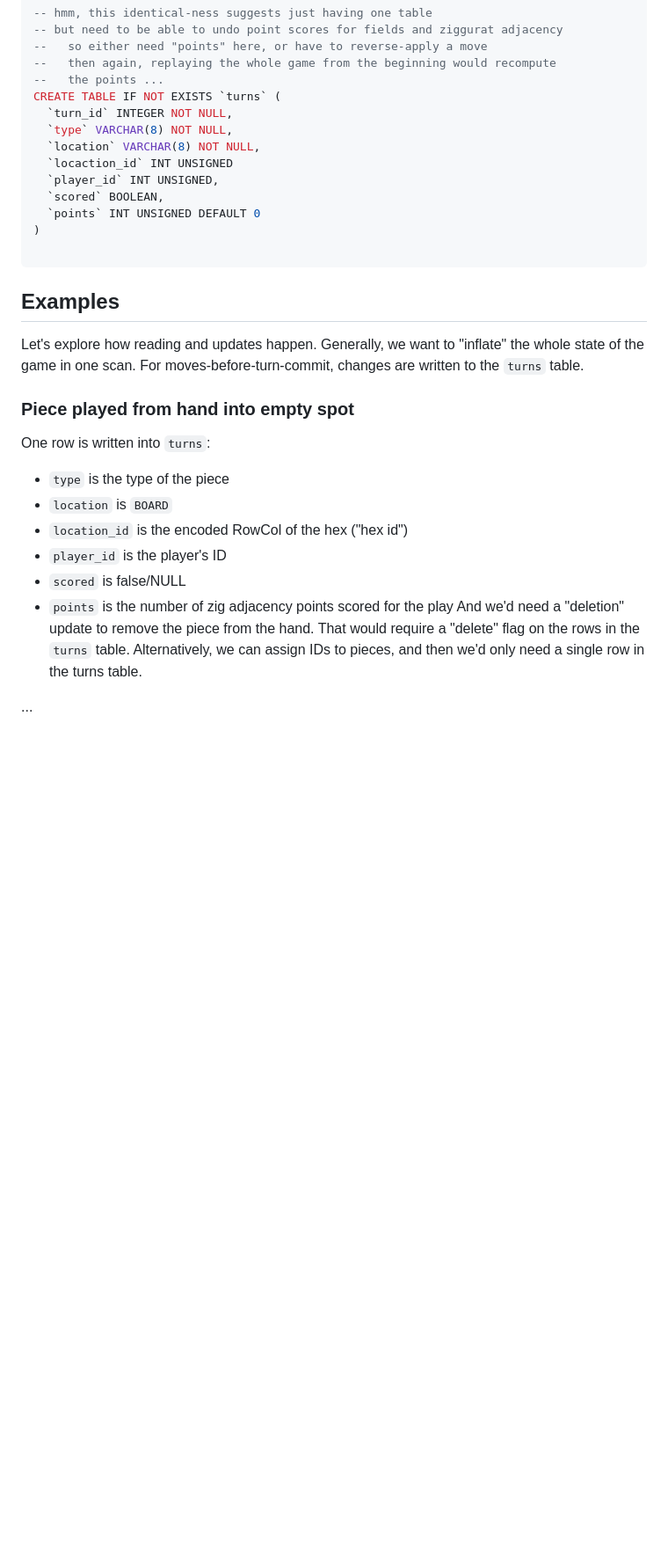
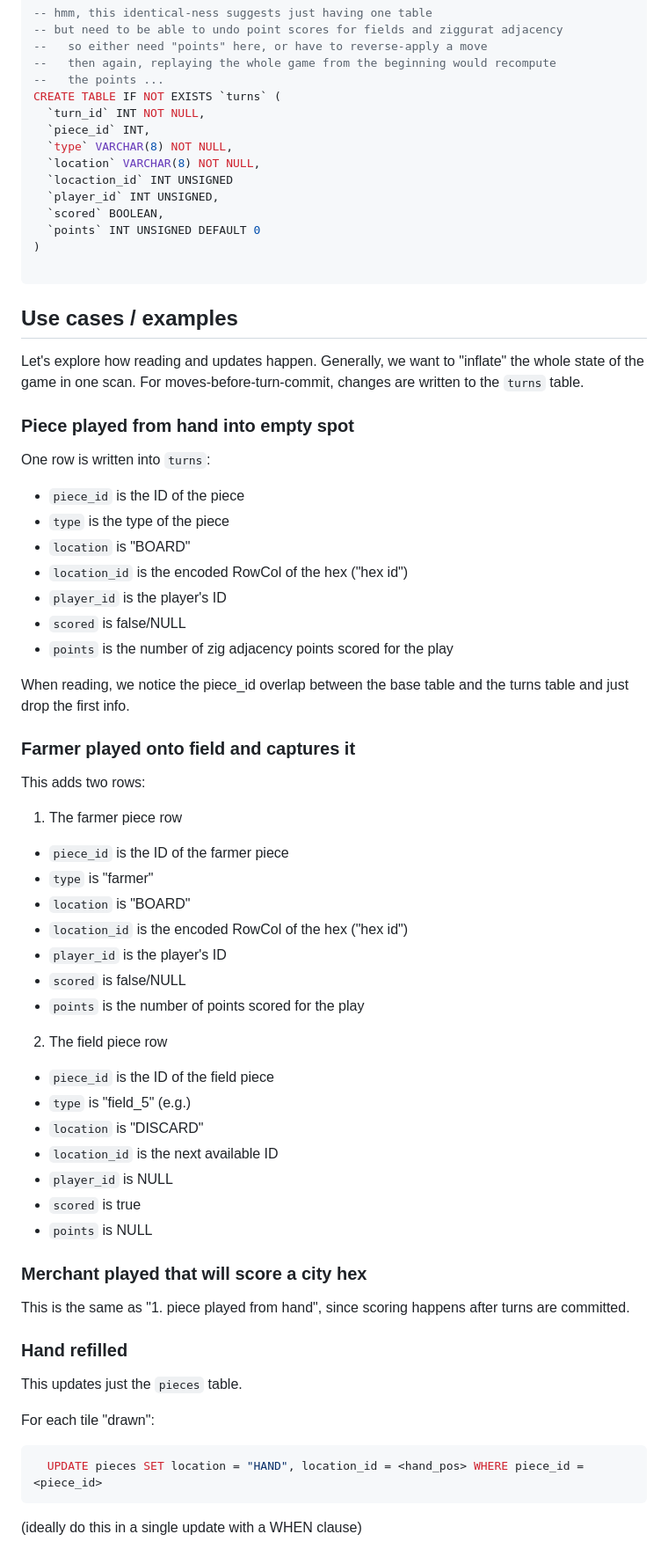
Before and after one commit to jaysachs/bga-babylonia, a Markdown page: local/persistence_rework.md, the part around one of its changes. Shown at 88% size. GitHub-like rendering; blank space fills up the shorter version.

Commit message:
Further refinement on persistence design.

````diff
--- a/local/persistence_rework.md
+++ b/local/persistence_rework.md
@@ -77,7 +80,8 @@ CREATE TABLE IF NOT EXISTS `pieces` (
 --   then again, replaying the whole game from the beginning would recompute
 --   the points ...
 CREATE TABLE IF NOT EXISTS `turns` (
-  `turn_id` INTEGER NOT NULL,
+  `turn_id` INT NOT NULL,
+  `piece_id` INT,
   `type` VARCHAR(8) NOT NULL,
   `location` VARCHAR(8) NOT NULL,
   `locaction_id` INT UNSIGNED
@@ -88,7 +92,7 @@ CREATE TABLE IF NOT EXISTS `turns` (
 
 ```
 
-## Examples
+## Use cases / examples
 
 Let's explore how reading and updates happen. Generally, we want to "inflate" the whole
 state of the game in one scan. For moves-before-turn-commit, changes are written to the `turns` table.
@@ -96,14 +100,46 @@ state of the game in one scan. For moves-before-turn-commit, changes are written
 ### Piece played from hand into empty spot
 
 One row is written into `turns`:
+  * `piece_id` is the ID of the piece
   * `type` is the type of the piece
-  * `location` is `BOARD`
+  * `location` is "BOARD"
   * `location_id` is the encoded RowCol of the hex ("hex id")
   * `player_id` is the player's ID
   * `scored` is false/NULL
   * `points` is the number of zig adjacency points scored for the play
-And we'd need a "deletion" update to remove the piece from the hand. That would require a "delete"
-flag on the rows in the `turns` table. Alternatively, we can assign IDs to pieces, and then we'd
-only need a single row in the turns table.
 
-...
+When reading, we notice the piece_id overlap between the base table and the turns table and just drop the first info.
+
+### Farmer played onto field and captures it
+This adds two rows:
+1. The farmer piece row
+  * `piece_id` is the ID of the farmer piece
+  * `type` is "farmer"
+  * `location` is "BOARD"
+  * `location_id` is the encoded RowCol of the hex ("hex id")
+  * `player_id` is the player's ID
+  * `scored` is false/NULL
+  * `points` is the number of points scored for the play
+2. The field piece row
+  * `piece_id` is the ID of the field piece
+  * `type` is "field_5" (e.g.)
+  * `location` is "DISCARD"
+  * `location_id` is the next available ID
+  * `player_id` is NULL
+  * `scored` is true
+  * `points` is NULL
+
+### Merchant played that will score a city hex
+
+This is the same as "1. piece played from hand", since scoring happens after turns are committed.
+
+### Hand refilled
+
+This updates just the `pieces` table.
+
+For each tile "drawn":
+```sql
+  UPDATE pieces SET location = "HAND", location_id = <hand_pos> WHERE piece_id = <piece_id>
+```
+(ideally do this in a single update with a WHEN clause)
+
````
Also changed, not shown: other parts of local/persistence_rework.md (+21 -1 lines).
